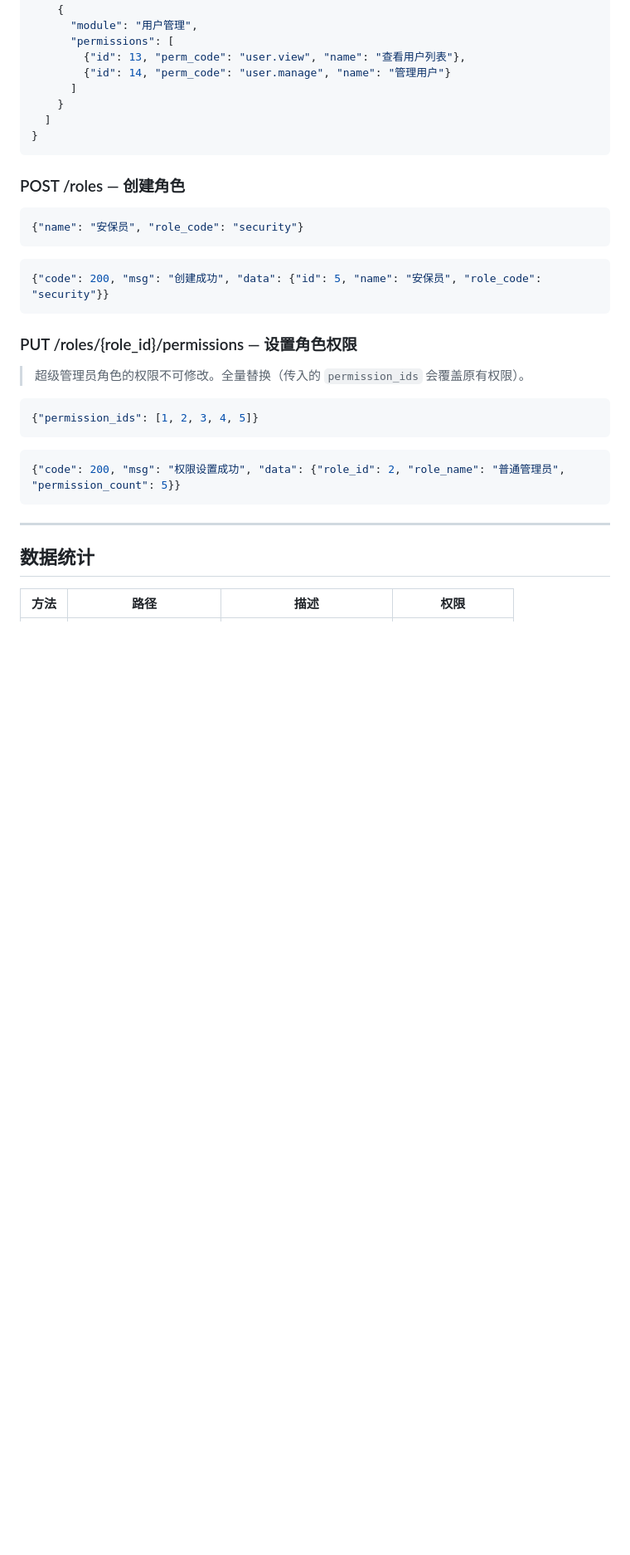
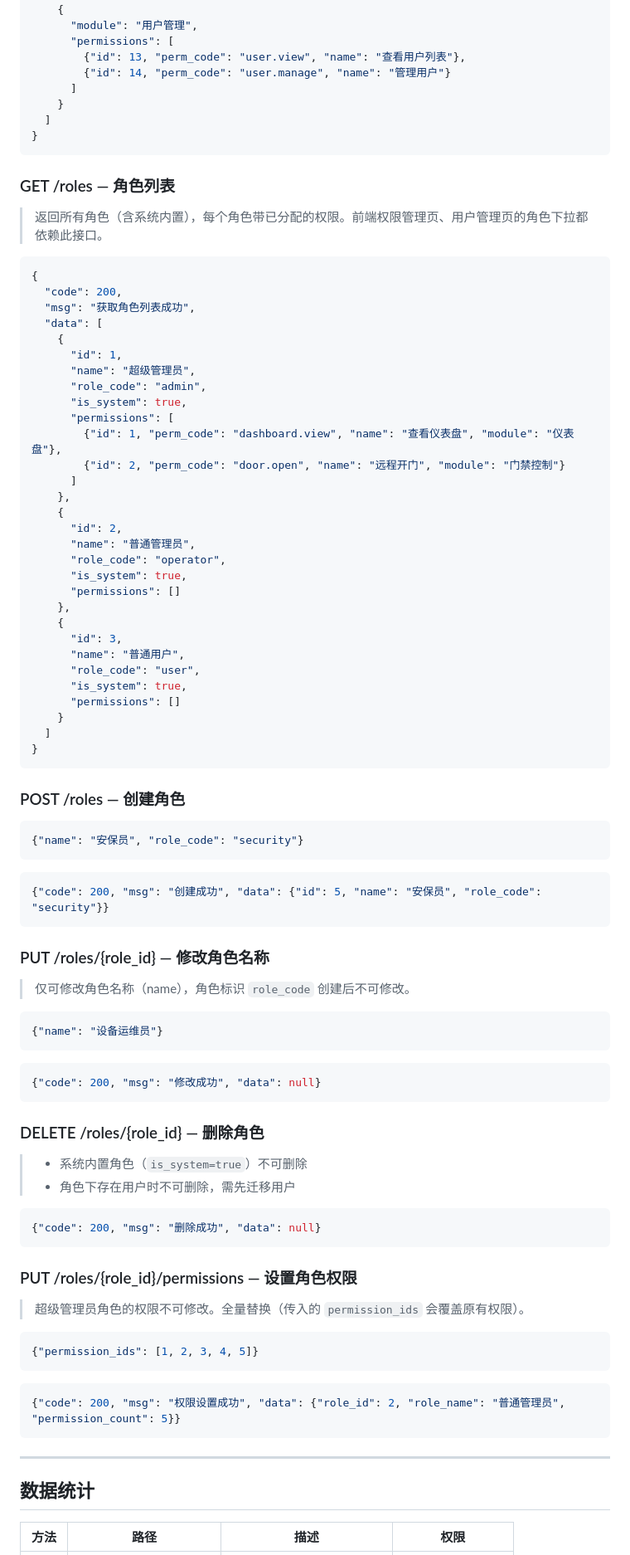
Before and after one commit to 4139-Allen/all_door_access_system, a Markdown page: docs/api.md, the part around the change. Shown at 83% size. GitHub-like rendering; blank space fills up the shorter version.

Commit message:
docs: 权限管理补全 GET /roles、PUT/DELETE /roles/{role_id} 响应示例
权限管理 7 个接口全部补齐详细文档：接口表原有 7 行，缺 GET /roles
（角色列表）、PUT /roles/{role_id}（修改角色名）、DELETE /roles/{role_id}
（删除角色）三个小节的响应示例，本次补上。

Co-Authored-By: Claude Opus 4.8 <noreply@anthropic.com>

````diff
--- a/docs/api.md
+++ b/docs/api.md
@@ -861,6 +861,43 @@ const token = auth && auth.startsWith('Bearer ') ? auth.slice(7) : undefined
 }
 ```
 
+### GET /roles — 角色列表
+
+> 返回所有角色（含系统内置），每个角色带已分配的权限。前端权限管理页、用户管理页的角色下拉都依赖此接口。
+
+```json
+{
+  "code": 200,
+  "msg": "获取角色列表成功",
+  "data": [
+    {
+      "id": 1,
+      "name": "超级管理员",
+      "role_code": "admin",
+      "is_system": true,
+      "permissions": [
+        {"id": 1, "perm_code": "dashboard.view", "name": "查看仪表盘", "module": "仪表盘"},
+        {"id": 2, "perm_code": "door.open", "name": "远程开门", "module": "门禁控制"}
+      ]
+    },
+    {
+      "id": 2,
+      "name": "普通管理员",
+      "role_code": "operator",
+      "is_system": true,
+      "permissions": []
+    },
+    {
+      "id": 3,
+      "name": "普通用户",
+      "role_code": "user",
+      "is_system": true,
+      "permissions": []
+    }
+  ]
+}
+```
+
 ### POST /roles — 创建角色
 
 ```json
@@ -869,6 +906,27 @@ const token = auth && auth.startsWith('Bearer ') ? auth.slice(7) : undefined
 
 ```json
 {"code": 200, "msg": "创建成功", "data": {"id": 5, "name": "安保员", "role_code": "security"}}
+```
+
+### PUT /roles/{role_id} — 修改角色名称
+
+> 仅可修改角色名称（name），角色标识 `role_code` 创建后不可修改。
+
+```json
+{"name": "设备运维员"}
+```
+
+```json
+{"code": 200, "msg": "修改成功", "data": null}
+```
+
+### DELETE /roles/{role_id} — 删除角色
+
+> - 系统内置角色（`is_system=true`）不可删除
+> - 角色下存在用户时不可删除，需先迁移用户
+
+```json
+{"code": 200, "msg": "删除成功", "data": null}
 ```
 
 ### PUT /roles/{role_id}/permissions — 设置角色权限
````
